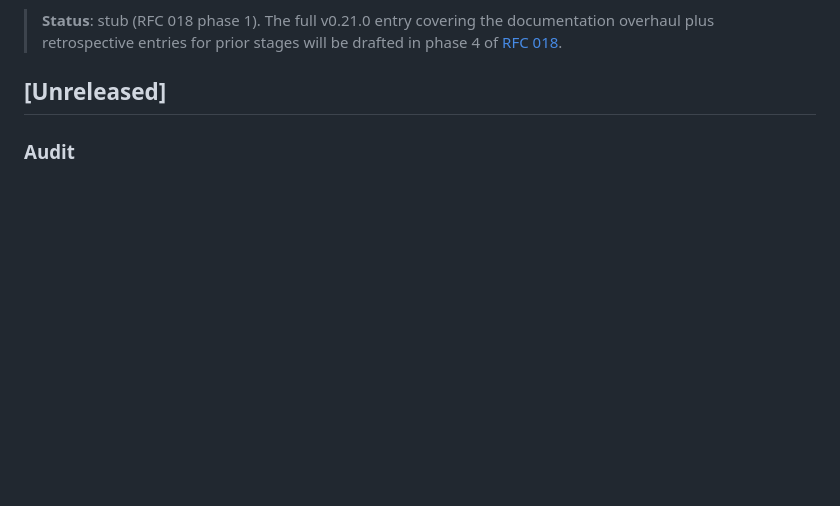
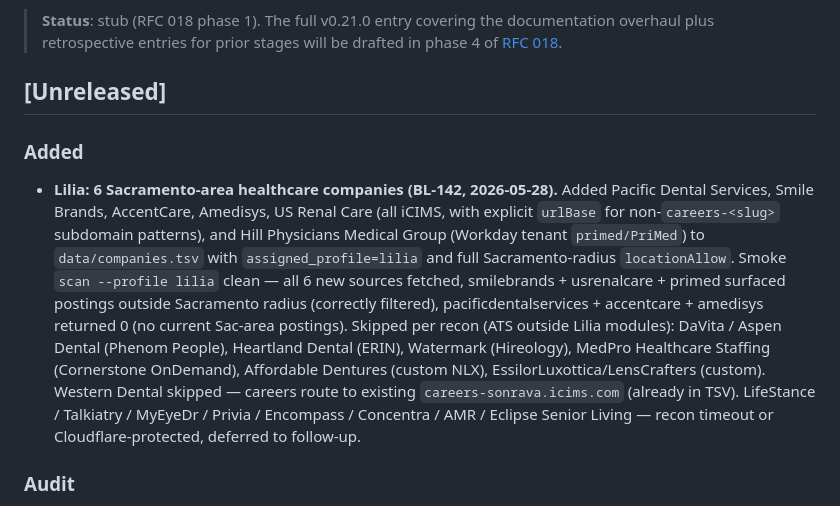
Before and after one commit to ymuromcev/ai-job-searcher, a Markdown page: CHANGELOG.md, the part around the change. Rendered like a GitHub page; blank space fills up the shorter version.

Commit message:
data(lilia): BL-142 — 6 Sacramento companies added (#36)

```diff
--- a/CHANGELOG.md
+++ b/CHANGELOG.md
@@ -5,6 +5,10 @@ All notable changes to this project are documented here. The format is based on
 > **Status**: stub (RFC 018 phase 1). The full v0.21.0 entry covering the documentation overhaul plus retrospective entries for prior stages will be drafted in phase 4 of [RFC 018](rfc/018-documentation-system.md).
 
 ## [Unreleased]
+
+### Added
+
+- **Lilia: 6 Sacramento-area healthcare companies (BL-142, 2026-05-28).** Added Pacific Dental Services, Smile Brands, AccentCare, Amedisys, US Renal Care (all iCIMS, with explicit `urlBase` for non-`careers-<slug>` subdomain patterns), and Hill Physicians Medical Group (Workday tenant `primed/PriMed`) to `data/companies.tsv` with `assigned_profile=lilia` and full Sacramento-radius `locationAllow`. Smoke `scan --profile lilia` clean — all 6 new sources fetched, smilebrands + usrenalcare + primed surfaced postings outside Sacramento radius (correctly filtered), pacificdentalservices + accentcare + amedisys returned 0 (no current Sac-area postings). Skipped per recon (ATS outside Lilia modules): DaVita / Aspen Dental (Phenom People), Heartland Dental (ERIN), Watermark (Hireology), MedPro Healthcare Staffing (Cornerstone OnDemand), Affordable Dentures (custom NLX), EssilorLuxottica/LensCrafters (custom). Western Dental skipped — careers route to existing `careers-sonrava.icims.com` (already in TSV). LifeStance / Talkiatry / MyEyeDr / Privia / Encompass / Concentra / AMR / Eclipse Senior Living — recon timeout or Cloudflare-protected, deferred to follow-up.
 
 ### Audit
 
```
